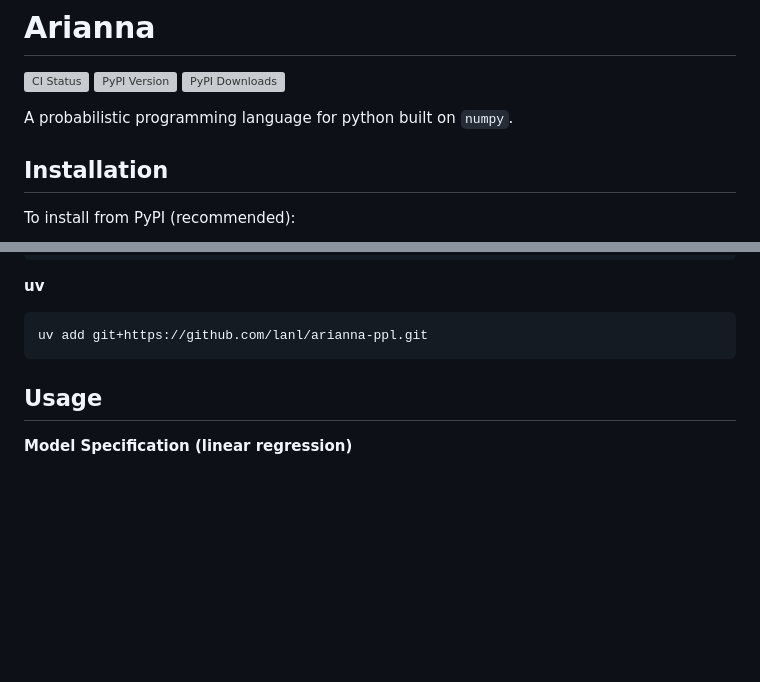
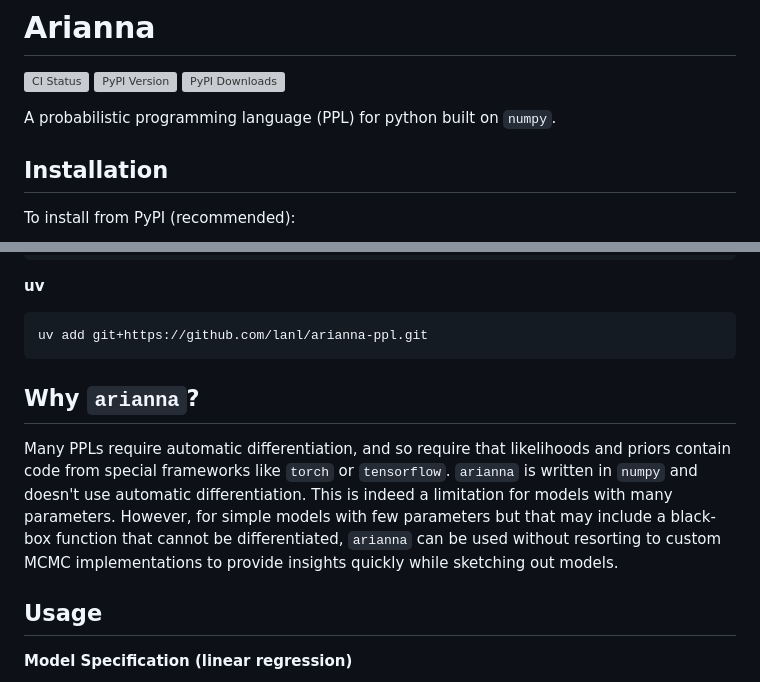
Before and after one commit to lanl/arianna-ppl, a Markdown page: README.md, 2 parts joined by grey strips. Drawn GitHub-style; blank space fills up the shorter version; grey boxes are pictures that could not be loaded.

Commit message:
add why arianna

````diff
--- a/README.md
+++ b/README.md
@@ -4,7 +4,7 @@
 [![PyPI Version][pypi-version]](https://pypi.org/project/arianna-ppl/)
 [![PyPI Downloads][pypi-downloads]](https://pypistats.org/packages/arianna-ppl)
 
-A probabilistic programming language for python built on `numpy`.
+A probabilistic programming language (PPL) for python built on `numpy`.
 
 ## Installation
 To install from PyPI (recommended):
@@ -31,6 +31,16 @@ pip install git+https://github.com/lanl/arianna-ppl.git
 uv add git+https://github.com/lanl/arianna-ppl.git
 ```
 
+## Why `arianna`?
+
+Many PPLs require automatic differentiation, and so require that likelihoods
+and priors contain code from special frameworks like `torch` or `tensorflow`.
+`arianna` is written in `numpy` and doesn't use automatic differentiation.
+This is indeed a limitation for models with many parameters. However, for
+simple models with few parameters but that may include a black-box function
+that cannot be differentiated, `arianna` can be used without resorting to
+custom MCMC implementations to provide insights quickly while sketching out
+models.
 
 ## Usage
 
````
